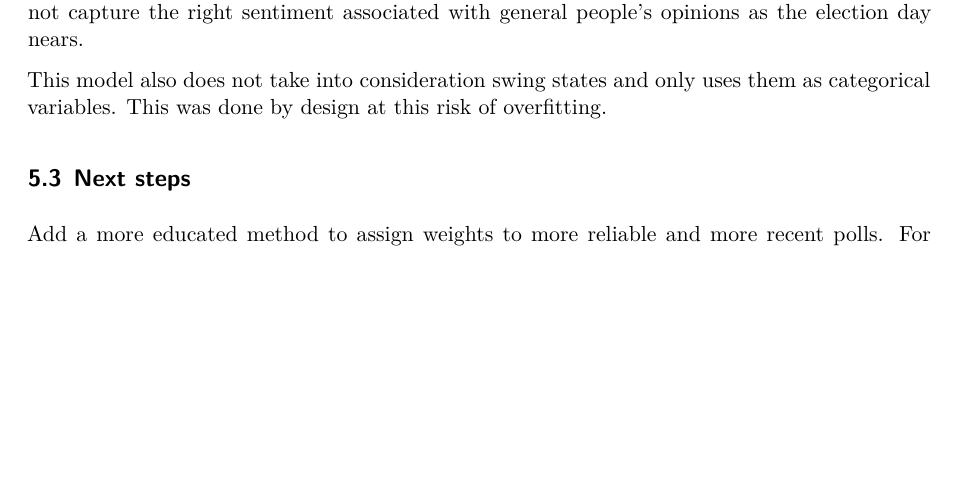
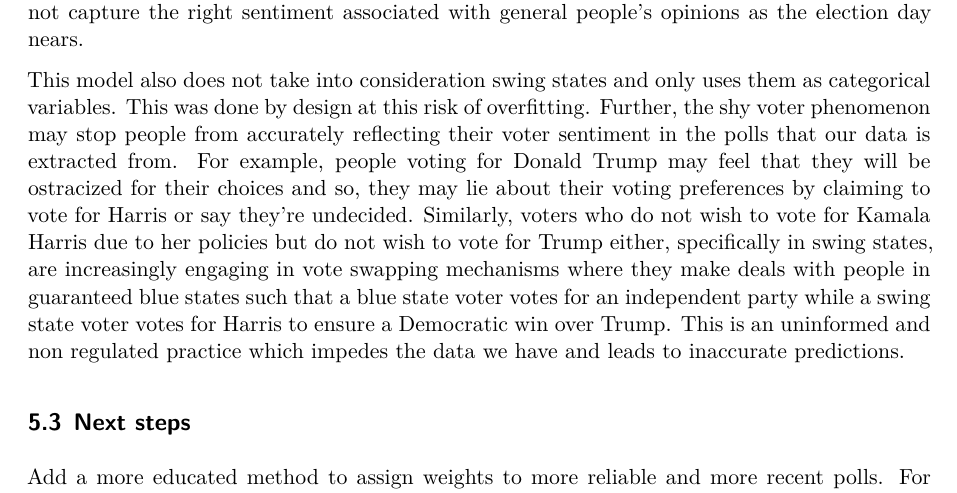
Before and after one commit to aamishi/PredictingUSPresidentialElections, a Quarto document (paper/paper.qmd): part of page 7 of 11, cut so that both start at the same text, the shorter picture padded with empty space. Rendered offline with R 4.5, knitr and Pandoc in place of Quarto, then LaTeX, with nearby package versions; some code elsewhere in the file could not run offline.

Commit message:
updated limitations

```diff
--- a/paper/paper.qmd
+++ b/paper/paper.qmd
@@ -178,6 +178,8 @@ This model assumes a linear relation for the scores provided for understanding t
 This model also has a simplified weight distribution for recent polls and polls with higher pollscores and transparency_scores. For examples, any poll within the 6 month period sense writing this paper is weighted at 1 and any older polls are weighted to be 0. This does not capture the right sentiment associated with general people’s opinions as the election day nears.
 
 This model also does not take into consideration swing states and only uses them as categorical variables. This was done by design at this risk of overfitting.
+Further, the shy voter phenomenon may stop people from accurately reflecting their voter sentiment in the polls that our data is extracted from. For example, people voting for Donald Trump may feel that they will be ostracized for their choices and so, they may lie about their voting preferences by claiming to vote for Harris or say they’re undecided. Similarly, voters who do not wish to vote for Kamala Harris due to her policies but do not wish to vote for Trump either, specifically in swing states, are increasingly engaging in vote swapping mechanisms where they make deals with people in guaranteed blue states such that a blue state voter votes for an independent party while a swing state voter votes for Harris to ensure a Democratic win over Trump. This is an uninformed and non regulated practice which impedes the data we have and leads to inaccurate predictions.
+
 
 ## Next steps
 Add a more educated method to assign weights to more reliable and more recent polls. For example, as Election Day nears, Trump has been focusing more on swing states like North Carolina [@aljazeera2024election] for his last set of campaign speeches. This could potentially weigh more than polls taken slightly earlier but still within the 6 month period.
```
